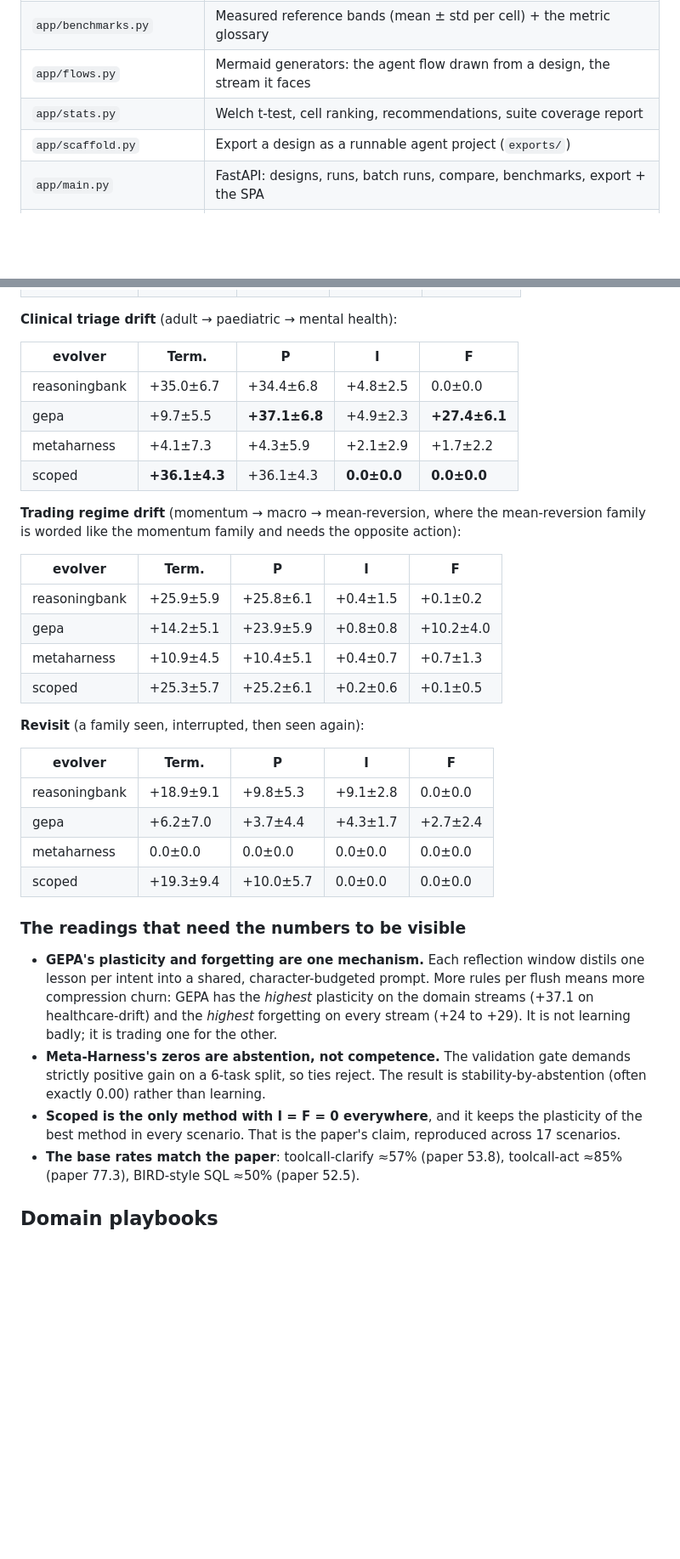
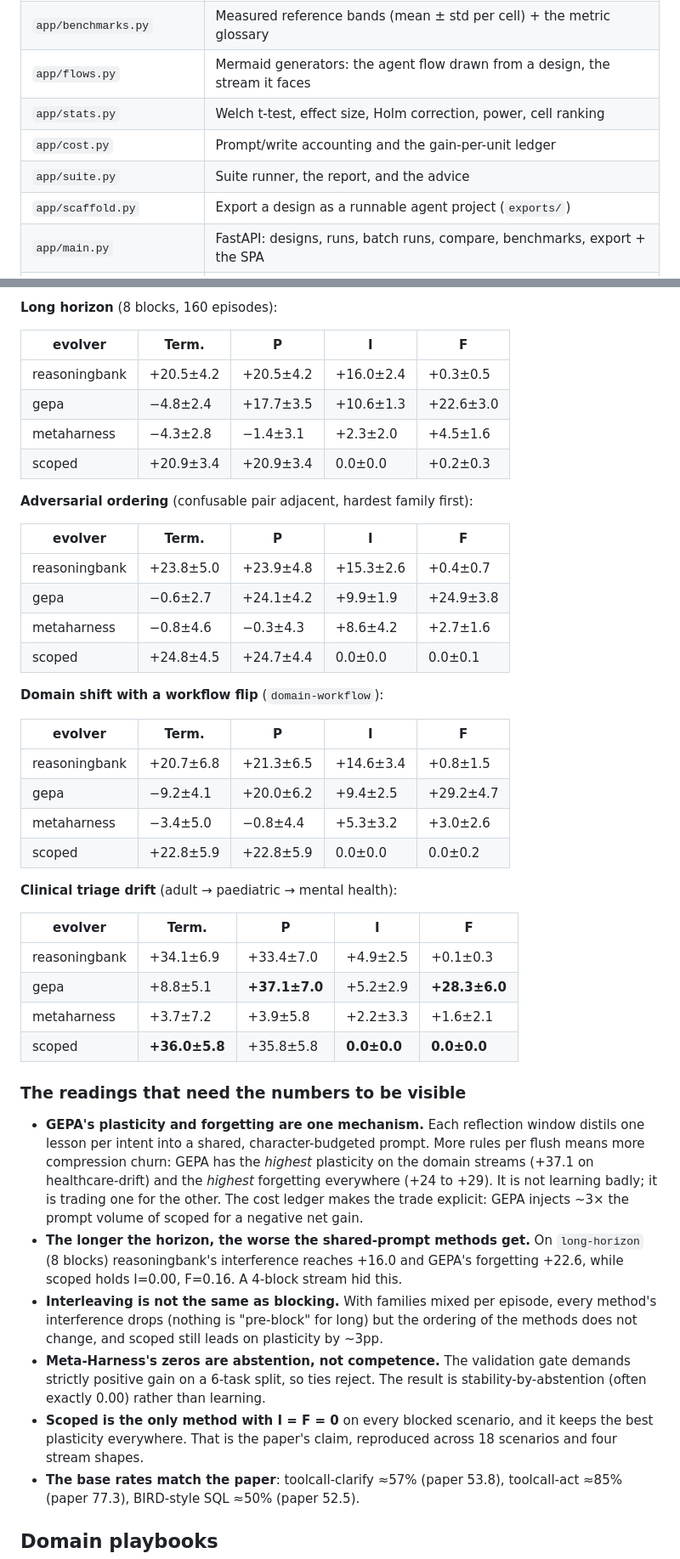
Before and after one commit to harishgovardhandamodar/self-learning-agents, a Markdown page: README.md, 2 parts joined by grey strips. Shown at 85% size. GitHub-like rendering; blank space fills up the shorter version.

```diff
--- a/README.md
+++ b/README.md
@@ -122,7 +123,9 @@ python3 -m tests.sweep --iterations 20 --block 20 --eval 30 \
 | `app/designs.py` | Design specs, pattern picker (AI-Agents-Patterns catalog), guardrails, domain playbooks |
 | `app/benchmarks.py` | Measured reference bands (mean ± std per cell) + the metric glossary |
 | `app/flows.py` | Mermaid generators: the agent flow drawn from a design, the stream it faces |
-| `app/stats.py` | Welch t-test, cell ranking, recommendations, suite coverage report |
+| `app/stats.py` | Welch t-test, effect size, Holm correction, power, cell ranking |
+| `app/cost.py` | Prompt/write accounting and the gain-per-unit ledger |
+| `app/suite.py` | Suite runner, the report, and the advice |
 | `app/scaffold.py` | Export a design as a runnable agent project (`exports/`) |
 | `app/main.py` | FastAPI: designs, runs, batch runs, compare, benchmarks, export + the SPA |
 | `web/` | Vanilla-JS frontend (no build step) |
@@ -257,32 +300,38 @@ had — `domain-workflow`):
+**Long horizon** (8 blocks, 160 episodes):
+
+| evolver | Term. | P | I | F |
+|---|---|---|---|---|
+| reasoningbank | +20.5±4.2 | +20.5±4.2 | +16.0±2.4 | +0.3±0.5 |
+| gepa | −4.8±2.4 | +17.7±3.5 | +10.6±1.3 | +22.6±3.0 |
+| metaharness | −4.3±2.8 | −1.4±3.1 | +2.3±2.0 | +4.5±1.6 |
+| scoped | +20.9±3.4 | +20.9±3.4 | 0.0±0.0 | +0.2±0.3 |
+
+**Adversarial ordering** (confusable pair adjacent, hardest family first):
+
+| evolver | Term. | P | I | F |
+|---|---|---|---|---|
+| reasoningbank | +23.8±5.0 | +23.9±4.8 | +15.3±2.6 | +0.4±0.7 |
+| gepa | −0.6±2.7 | +24.1±4.2 | +9.9±1.9 | +24.9±3.8 |
+| metaharness | −0.8±4.6 | −0.3±4.3 | +8.6±4.2 | +2.7±1.6 |
+| scoped | +24.8±4.5 | +24.7±4.4 | 0.0±0.0 | 0.0±0.1 |
+
+**Domain shift with a workflow flip** (`domain-workflow`):
+
+| evolver | Term. | P | I | F |
+|---|---|---|---|---|
+| reasoningbank | +20.7±6.8 | +21.3±6.5 | +14.6±3.4 | +0.8±1.5 |
+| gepa | −9.2±4.1 | +20.0±6.2 | +9.4±2.5 | +29.2±4.7 |
+| metaharness | −3.4±5.0 | −0.8±4.4 | +5.3±3.2 | +3.0±2.6 |
+| scoped | +22.8±5.9 | +22.8±5.9 | 0.0±0.0 | 0.0±0.2 |
 
 **Clinical triage drift** (adult → paediatric → mental health):
 
 | evolver | Term. | P | I | F |
 |---|---|---|---|---|
-| reasoningbank | +35.0±6.7 | +34.4±6.8 | +4.8±2.5 | 0.0±0.0 |
-| gepa | +9.7±5.5 | **+37.1±6.8** | +4.9±2.3 | **+27.4±6.1** |
-| metaharness | +4.1±7.3 | +4.3±5.9 | +2.1±2.9 | +1.7±2.2 |
-| scoped | **+36.1±4.3** | +36.1±4.3 | **0.0±0.0** | **0.0±0.0** |
-
-**Trading regime drift** (momentum → macro → mean-reversion, where the
-mean-reversion family is worded like the momentum family and needs the
-opposite action):
-
-| evolver | Term. | P | I | F |
-|---|---|---|---|---|
-| reasoningbank | +25.9±5.9 | +25.8±6.1 | +0.4±1.5 | +0.1±0.2 |
-| gepa | +14.2±5.1 | +23.9±5.9 | +0.8±0.8 | +10.2±4.0 |
-| metaharness | +10.9±4.5 | +10.4±5.1 | +0.4±0.7 | +0.7±1.3 |
-| scoped | +25.3±5.7 | +25.2±6.1 | +0.2±0.6 | +0.1±0.5 |
-
-**Revisit** (a family seen, interrupted, then seen again):
-
-| evolver | Term. | P | I | F |
-|---|---|---|---|---|
-| reasoningbank | +18.9±9.1 | +9.8±5.3 | +9.1±2.8 | 0.0±0.0 |
-| gepa | +6.2±7.0 | +3.7±4.4 | +4.3±1.7 | +2.7±2.4 |
-| metaharness | 0.0±0.0 | 0.0±0.0 | 0.0±0.0 | 0.0±0.0 |
-| scoped | +19.3±9.4 | +10.0±5.7 | 0.0±0.0 | 0.0±0.0 |
+| reasoningbank | +34.1±6.9 | +33.4±7.0 | +4.9±2.5 | +0.1±0.3 |
+| gepa | +8.8±5.1 | **+37.1±7.0** | +5.2±2.9 | **+28.3±6.0** |
+| metaharness | +3.7±7.2 | +3.9±5.8 | +2.2±3.3 | +1.6±2.1 |
+| scoped | **+36.0±5.8** | +35.8±5.8 | **0.0±0.0** | **0.0±0.0** |
 
 ### The readings that need the numbers to be visible
 
@@ -290,15 +339,25 @@ opposite action):
   window distils one lesson per intent into a shared, character-budgeted
   prompt. More rules per flush means more compression churn: GEPA has the
   *highest* plasticity on the domain streams (+37.1 on healthcare-drift)
-  and the *highest* forgetting on every stream (+24 to +29). It is not
-  learning badly; it is trading one for the other.
+  and the *highest* forgetting everywhere (+24 to +29). It is not learning
+  badly; it is trading one for the other. The cost ledger makes the trade
+  explicit: GEPA injects ~3× the prompt volume of scoped for a negative
+  net gain.
+- **The longer the horizon, the worse the shared-prompt methods get.**
+  On `long-horizon` (8 blocks) reasoningbank's interference reaches
+  +16.0 and GEPA's forgetting +22.6, while scoped holds I=0.00, F=0.16.
+  A 4-block stream hid this.
+- **Interleaving is not the same as blocking.** With families mixed per
+  episode, every method's interference drops (nothing is "pre-block" for
+  long) but the ordering of the methods does not change, and scoped still
+  leads on plasticity by ~3pp.
 - **Meta-Harness's zeros are abstention, not competence.** The validation
   gate demands strictly positive gain on a 6-task split, so ties reject.
   The result is stability-by-abstention (often exactly 0.00) rather than
   learning.
-- **Scoped is the only method with I = F = 0 everywhere**, and it keeps the
-  plasticity of the best method in every scenario. That is the paper's
-  claim, reproduced across 17 scenarios.
+- **Scoped is the only method with I = F = 0** on every blocked scenario,
+  and it keeps the best plasticity everywhere. That is the paper's claim,
+  reproduced across 18 scenarios and four stream shapes.
 - **The base rates match the paper**: toolcall-clarify ≈57% (paper 53.8),
   toolcall-act ≈85% (paper 77.3), BIRD-style SQL ≈50% (paper 52.5).
 
```
Also changed, not shown: other parts of README.md (+60 -19 lines), docs/SUITE_PASS3_ANALYSIS.md (added, +143 -0 lines).
